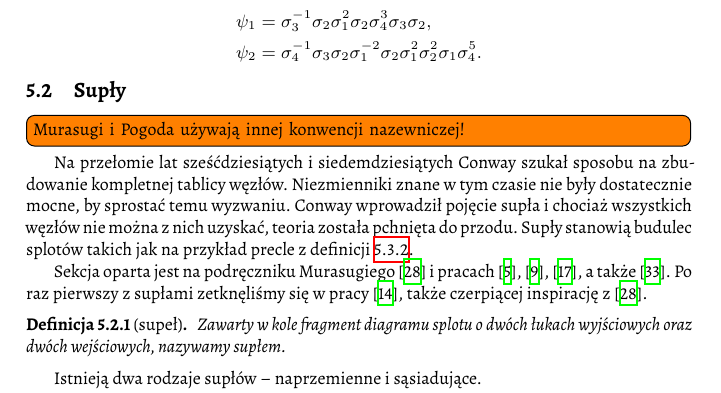
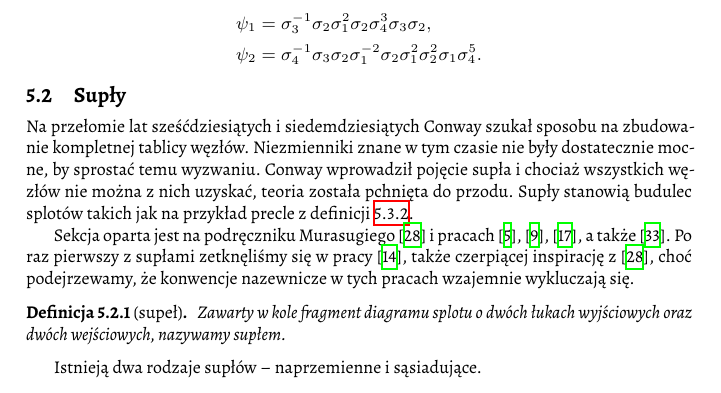
Before and after one commit to remigiusz-leon-suwalski/knot-theory, a LaTeX document (src/draft-05.tex, which reads src/50-families/tangle.tex): part of page 7 of 26, cut so that both start at the same text. Compiled offline with XeLaTeX.

Commit message:
Mention discrepancy between Murasugi and Pogoda

```diff
--- a/src/50-families/tangle.tex
+++ b/src/50-families/tangle.tex
@@ -1,7 +1,5 @@
 \section{Supły} % (fold)
 \label{sec:tangle}
-
-\todo[inline]{Murasugi i~Pogoda używają innej konwencji nazewniczej!}
 
 Na przełomie lat sześćdziesiątych i~siedemdziesiątych Conway szukał sposobu na zbudowanie kompletnej tablicy węzłów.
 Niezmienniki znane w~tym czasie nie były dostatecznie mocne, by sprostać temu wyzwaniu.
@@ -9,7 +7,7 @@ Conway wprowadził pojęcie supła i~chociaż wszystkich węzłów nie można z~
 Supły stanowią budulec splotów takich jak na przykład precle z~definicji \ref{def:pretzel}.
 
 Sekcja oparta jest na podręczniku Murasugiego \cite{murasugi96} i~pracach \cite{conway70}, \cite{kauffman97}, \cite{kauffman04}, a~także \cite{schubert56}.
-Po raz pierwszy z~supłami zetknęliśmy się w~pracy \cite{janiak04}, także czerpiącej inspirację z~\cite{murasugi96}.
+Po raz pierwszy z~supłami zetknęliśmy się w~pracy \cite{janiak04}, także czerpiącej inspirację z~\cite{murasugi96}, choć podejrzewamy, że konwencje nazewnicze w tych pracach wzajemnie wykluczają się.
 
 \begin{definition}[supeł]
     \label{def:tangle}
```
